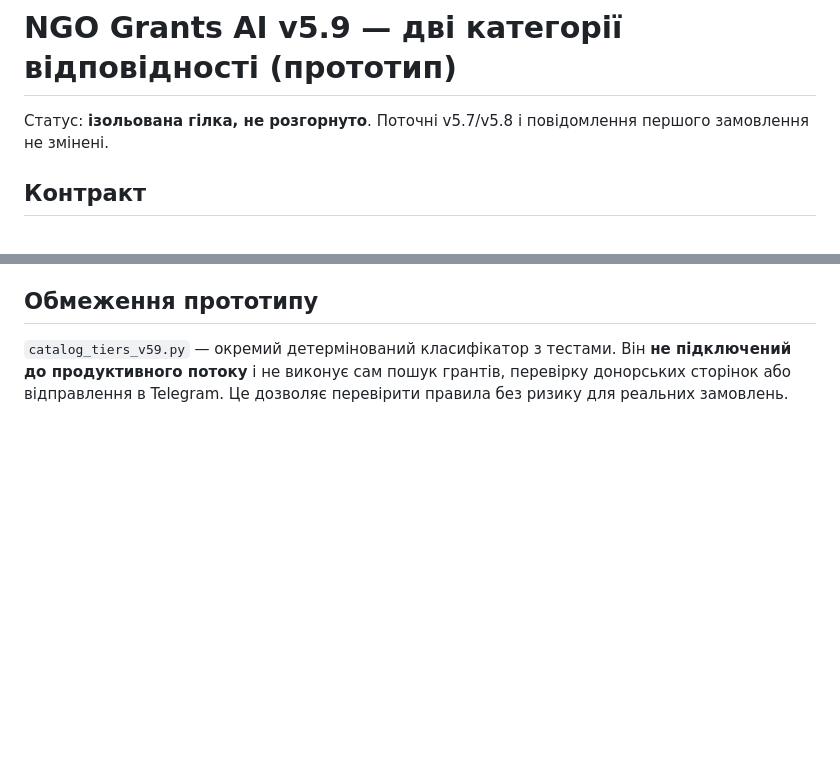
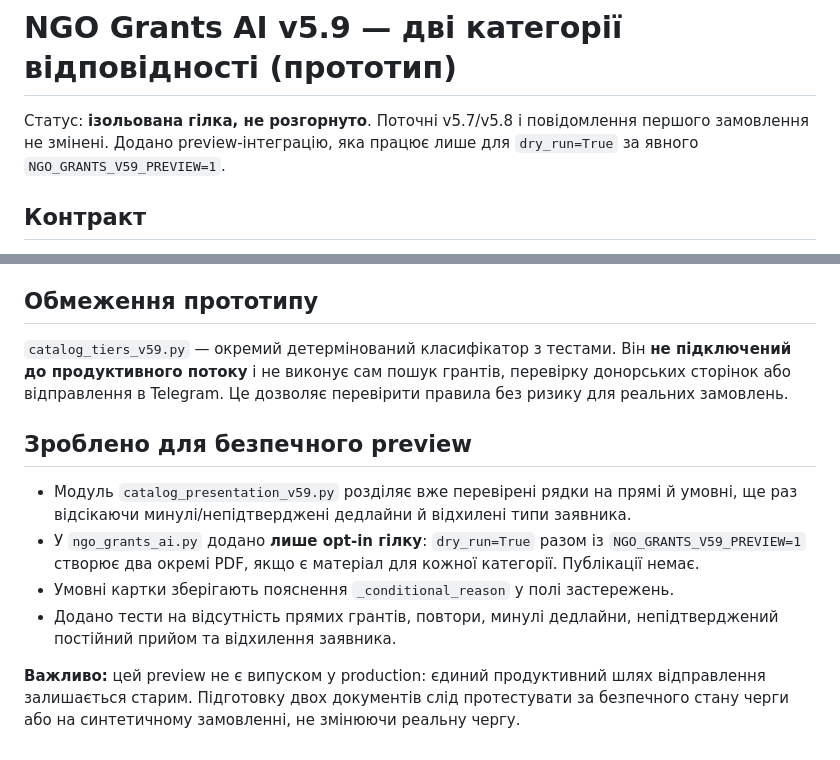
Before and after one commit to Prool-bot/ngo-grants-facebook, a Markdown page: docs/NGO_GRANTS_AI_V59_TWO_TIERS.md, 2 parts joined by grey strips. Drawn GitHub-style; blank space fills up the shorter version.

Commit message:
Document isolated dual-PDF dry-run preview and release guardrails

```diff
--- a/docs/NGO_GRANTS_AI_V59_TWO_TIERS.md
+++ b/docs/NGO_GRANTS_AI_V59_TWO_TIERS.md
@@ -1,6 +1,6 @@
 # NGO Grants AI v5.9 — дві категорії відповідності (прототип)
 
-Статус: **ізольована гілка, не розгорнуто**. Поточні v5.7/v5.8 і повідомлення першого замовлення не змінені.
+Статус: **ізольована гілка, не розгорнуто**. Поточні v5.7/v5.8 і повідомлення першого замовлення не змінені. Додано preview-інтеграцію, яка працює лише для `dry_run=True` за явного `NGO_GRANTS_V59_PREVIEW=1`.
 
 ## Контракт
 
@@ -20,3 +20,12 @@
 ## Обмеження прототипу
 
 `catalog_tiers_v59.py` — окремий детермінований класифікатор з тестами. Він **не підключений до продуктивного потоку** і не виконує сам пошук грантів, перевірку донорських сторінок або відправлення в Telegram. Це дозволяє перевірити правила без ризику для реальних замовлень.
+
+## Зроблено для безпечного preview
+
+- Модуль `catalog_presentation_v59.py` розділяє вже перевірені рядки на прямі й умовні, ще раз відсікаючи минулі/непідтверджені дедлайни й відхилені типи заявника.
+- У `ngo_grants_ai.py` додано **лише opt-in гілку**: `dry_run=True` разом із `NGO_GRANTS_V59_PREVIEW=1` створює два окремі PDF, якщо є матеріал для кожної категорії. Публікації немає.
+- Умовні картки зберігають пояснення `_conditional_reason` у полі застережень.
+- Додано тести на відсутність прямих грантів, повтори, минулі дедлайни, непідтверджений постійний прийом та відхилення заявника.
+
+**Важливо:** цей preview не є випуском у production: єдиний продуктивний шлях відправлення залишається старим. Підготовку двох документів слід протестувати за безпечного стану черги або на синтетичному замовленні, не змінюючи реальну чергу.
```
